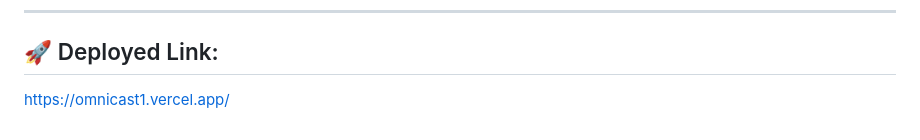
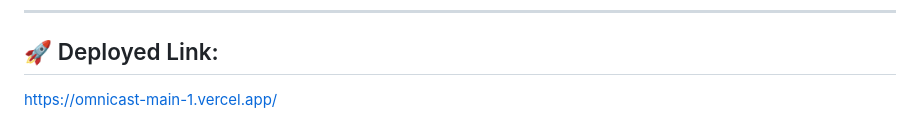
Before and after one commit to rahi4403/Omnicast, a Markdown page: README.md, the part around the change. GitHub-like rendering.

```diff
--- a/README.md
+++ b/README.md
@@ -72,4 +72,4 @@ Full matrix table generating translations and cultural adaptations simultaneousl
 ---
 
 ## 🚀 Deployed Link:
-https://omnicast1.vercel.app/
+https://omnicast-main-1.vercel.app/
```
